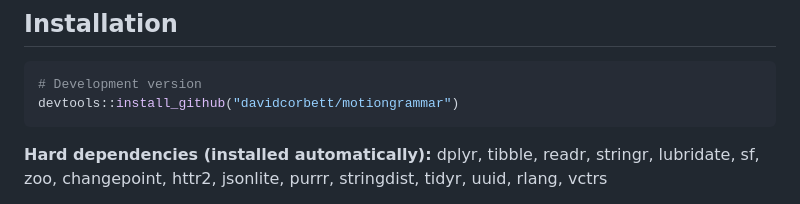
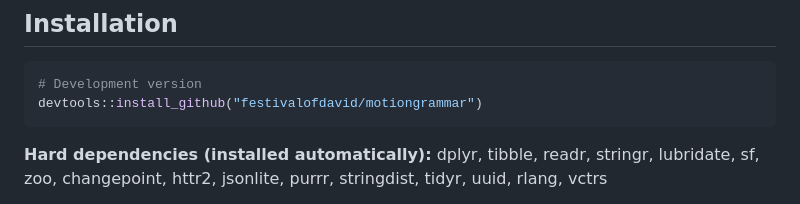
Before and after one commit to festivalofdavid/motiongrammar, a Markdown page: README.md, the part around the change. Drawn GitHub-style.

````diff
--- a/README.md
+++ b/README.md
@@ -42,7 +42,7 @@ exemplar_trace <- initiate(session = "gps_session.csv",
 
 ```r
 # Development version
-devtools::install_github("davidcorbett/motiongrammar")
+devtools::install_github("festivalofdavid/motiongrammar")
 ```
 
 **Hard dependencies (installed automatically):** dplyr, tibble, readr, stringr, lubridate, sf, zoo, changepoint, httr2, jsonlite, purrr, stringdist, tidyr, uuid, rlang, vctrs
````
